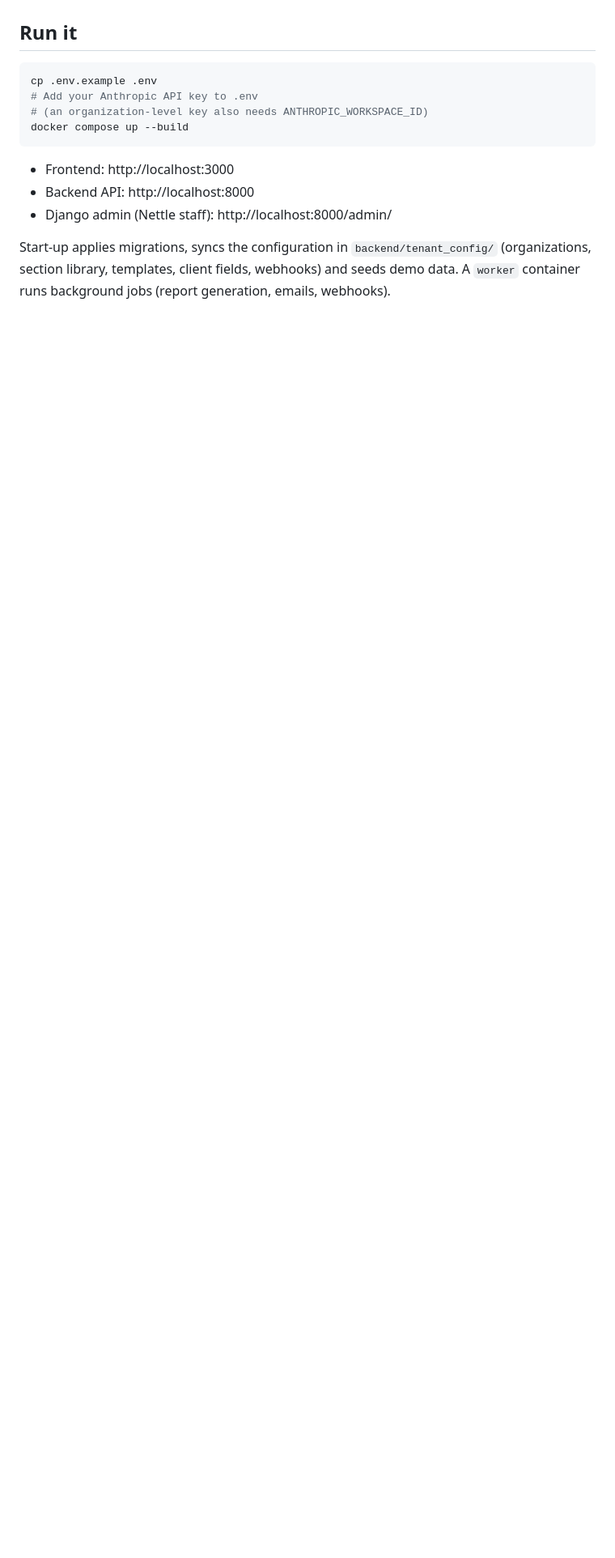
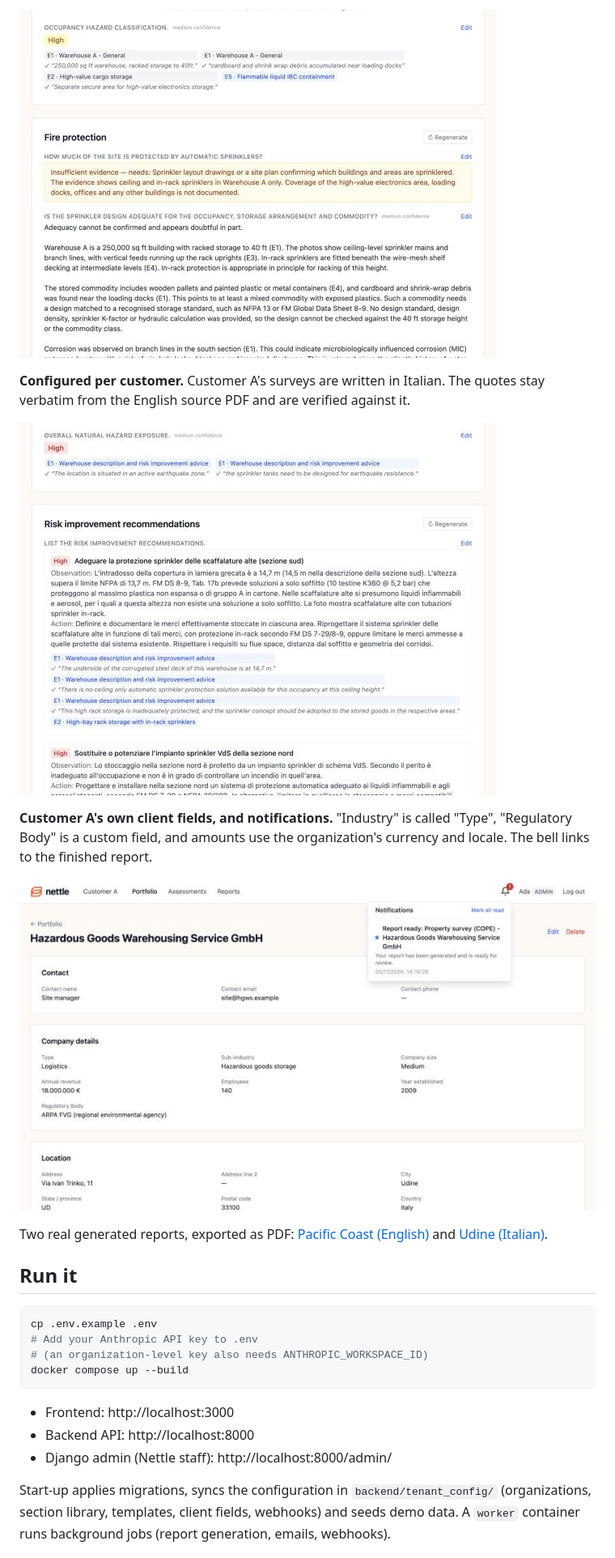
Before and after one commit to gimocimo/nettle-takehome, a Markdown page: README.md, the part around one of its changes. Shown at 81% size. GitHub-like rendering; pictures changed too: docs/screenshots/2-report-citations-and-gaps.png (added), docs/screenshots/3-italian-report-recommendations.png (added), docs/screenshots/4-customer-fields-and-notification.png (added); blank space fills up the shorter version.

```diff
--- a/README.md
+++ b/README.md
@@ -10,3 +24,18 @@ language, AI model and budget.
+![Report: a High occupancy classification with verified quotes, an "insufficient evidence" answer naming the drawings needed, and a cited narrative answer](docs/screenshots/2-report-citations-and-gaps.png)
+
+**Configured per customer.** Customer A's surveys are written in Italian. The quotes
+stay verbatim from the English source PDF and are verified against it.
+
+![Italian report: recommendations with priority, observation, action and verified quotes](docs/screenshots/3-italian-report-recommendations.png)
+
+**Customer A's own client fields, and notifications.** "Industry" is called "Type",
+"Regulatory Body" is a custom field, and amounts use the organization's currency and
+locale. The bell links to the finished report.
+
+![Client page in Customer A with Type and Regulatory Body fields, and the notification menu showing a finished report](docs/screenshots/4-customer-fields-and-notification.png)
+
+Two real generated reports, exported as PDF: [Pacific Coast (English)](docs/samples/sample-report-pacific-coast-cope.pdf)
+and [Udine (Italian)](docs/samples/sample-report-udine-cope-italian.pdf).
 
 ## Run it
 
```
Also changed, not shown: other parts of README.md (+14 -0 lines), docs/screenshots/1-generate-in-background.png (added).
